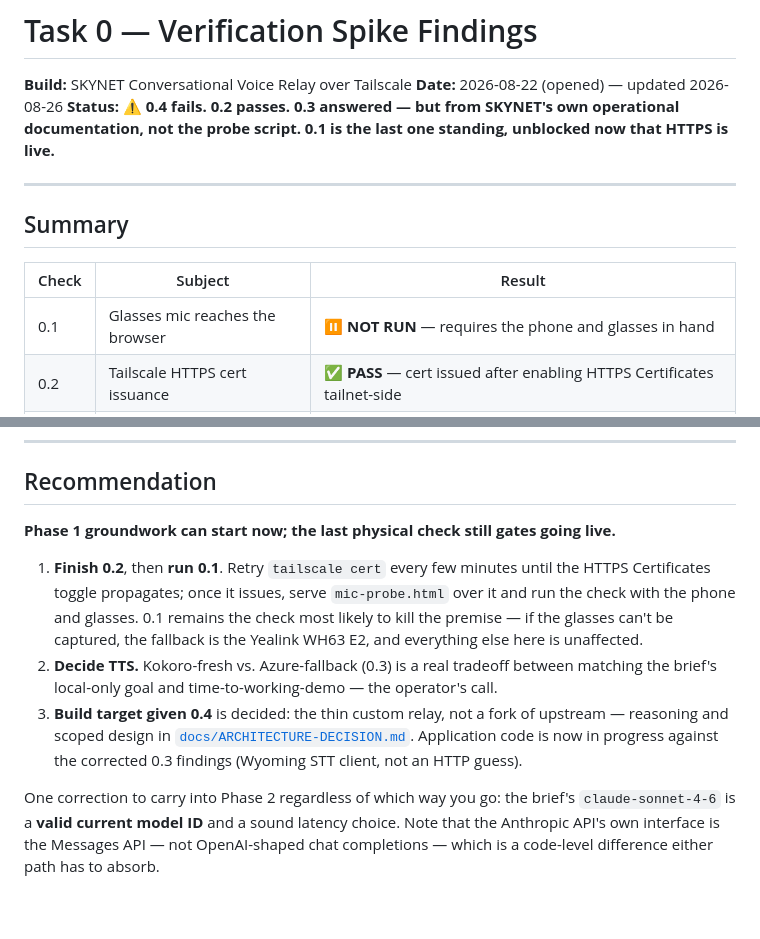
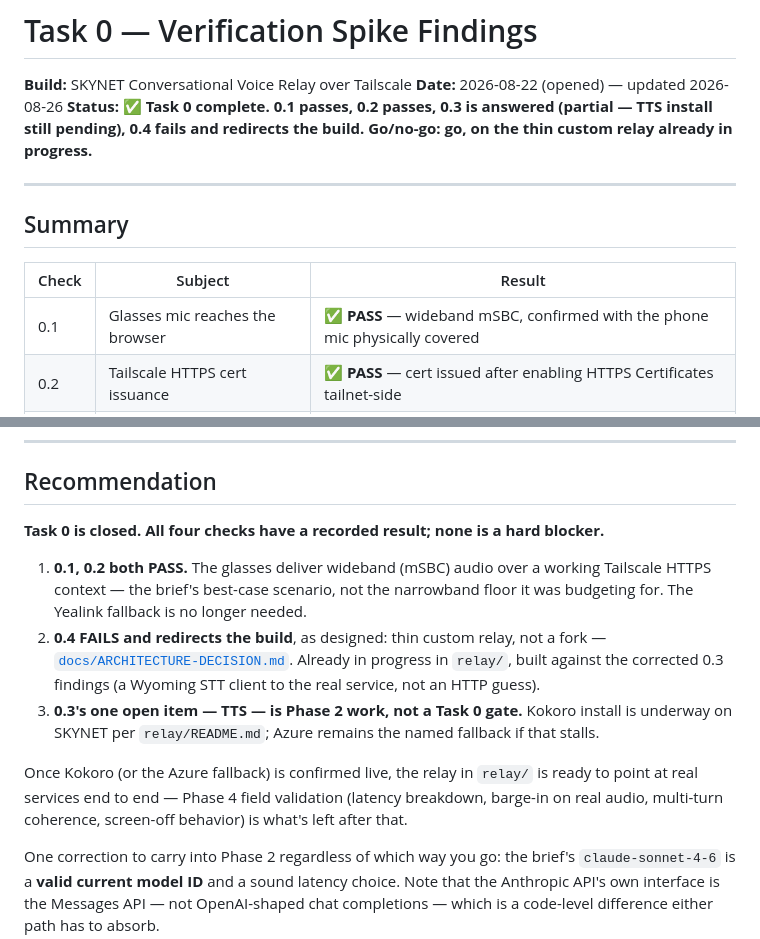
Before and after one commit to 1981grid-glitch/liz, a Markdown page: skynet-voice/FINDINGS-TASK-0.md, 2 parts joined by grey strips. Rendered like a GitHub page; blank space fills up the shorter version.

```diff
--- a/skynet-voice/FINDINGS-TASK-0.md
+++ b/skynet-voice/FINDINGS-TASK-0.md
@@ -2,7 +2,7 @@
 
 **Build:** SKYNET Conversational Voice Relay over Tailscale
 **Date:** 2026-08-22 (opened) — updated 2026-08-26
-**Status:** ⚠️ **0.4 fails. 0.2 passes. 0.3 answered — but from SKYNET's own operational documentation, not the probe script. 0.1 is the last one standing, unblocked now that HTTPS is live.**
+**Status:** ✅ **Task 0 complete. 0.1 passes, 0.2 passes, 0.3 is answered (partial — TTS install still pending), 0.4 fails and redirects the build. Go/no-go: go, on the thin custom relay already in progress.**
 
 ---
 
@@ -10,7 +10,7 @@
 
 | Check | Subject | Result |
 |---|---|---|
-| 0.1 | Glasses mic reaches the browser | ⏸️ **NOT RUN** — requires the phone and glasses in hand |
+| 0.1 | Glasses mic reaches the browser | ✅ **PASS** — wideband mSBC, confirmed with the phone mic physically covered |
 | 0.2 | Tailscale HTTPS cert issuance | ✅ **PASS** — cert issued after enabling HTTPS Certificates tailnet-side |
 | 0.3 | Local Parakeet / Kokoro reachability | ⚠️ **PARTIAL** — Parakeet confirmed real via internal docs; Kokoro confirmed absent |
 | 0.4 | Upstream repo reality check | ❌ **FAIL** — verified against source, conclusive |
@@ -338,20 +391,23 @@ TTS — Kokoro
 
 ## Recommendation
 
-**Phase 1 groundwork can start now; the last physical check still gates going live.**
+**Task 0 is closed. All four checks have a recorded result; none is a hard blocker.**
 
-1. **Finish 0.2**, then **run 0.1**. Retry `tailscale cert` every few minutes until
-   the HTTPS Certificates toggle propagates; once it issues, serve `mic-probe.html`
-   over it and run the check with the phone and glasses. 0.1 remains the check most
-   likely to kill the premise — if the glasses can't be captured, the fallback is the
-   Yealink WH63 E2, and everything else here is unaffected.
-2. **Decide TTS.** Kokoro-fresh vs. Azure-fallback (0.3) is a real tradeoff between
-   matching the brief's local-only goal and time-to-working-demo — the operator's call.
-3. **Build target given 0.4** is decided: the thin custom relay, not a fork of
-   upstream — reasoning and scoped design in
-   [`docs/ARCHITECTURE-DECISION.md`](docs/ARCHITECTURE-DECISION.md). Application code
-   is now in progress against the corrected 0.3 findings (Wyoming STT client, not an
-   HTTP guess).
+1. **0.1, 0.2 both PASS.** The glasses deliver wideband (mSBC) audio over a working
+   Tailscale HTTPS context — the brief's best-case scenario, not the narrowband floor
+   it was budgeting for. The Yealink fallback is no longer needed.
+2. **0.4 FAILS and redirects the build**, as designed: thin custom relay, not a fork —
+   [`docs/ARCHITECTURE-DECISION.md`](docs/ARCHITECTURE-DECISION.md). Already in
+   progress in `relay/`, built against the corrected 0.3 findings (a Wyoming STT
+   client to the real service, not an HTTP guess).
+3. **0.3's one open item — TTS — is Phase 2 work, not a Task 0 gate.** Kokoro install
+   is underway on SKYNET per `relay/README.md`; Azure remains the named fallback if
+   that stalls.
+
+Once Kokoro (or the Azure fallback) is confirmed live, the relay in `relay/` is ready
+to point at real services end to end — Phase 4 field validation (latency breakdown,
+barge-in on real audio, multi-turn coherence, screen-off behavior) is what's left
+after that.
 
 One correction to carry into Phase 2 regardless of which way you go: the brief's
 `claude-sonnet-4-6` is a **valid current model ID** and a sound latency choice. Note
```
Also changed, not shown: other parts of skynet-voice/FINDINGS-TASK-0.md (+56 -3 lines).
